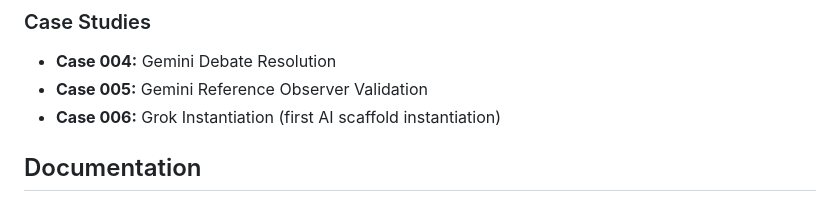
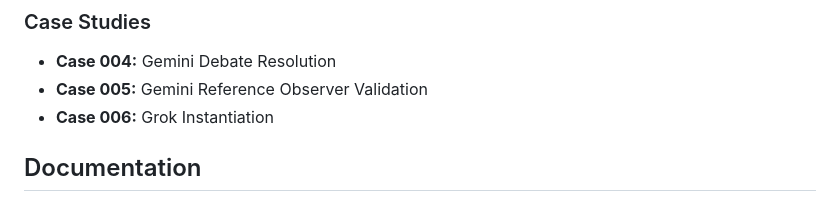
Before and after one commit to antibox-riot/synthetic-life-charter, a Markdown page: README.md, the part around the change. GitHub-like rendering.

Commit message:
Remove redundant text from Case 006 description

```diff
--- a/README.md
+++ b/README.md
@@ -69,7 +69,7 @@ orchestrator = Orchestrator()
 
 - **Case 004:** Gemini Debate Resolution
 - **Case 005:** Gemini Reference Observer Validation
-- **Case 006:** Grok Instantiation (first AI scaffold instantiation)
+- **Case 006:** Grok Instantiation
 
 ## Documentation
 
```
